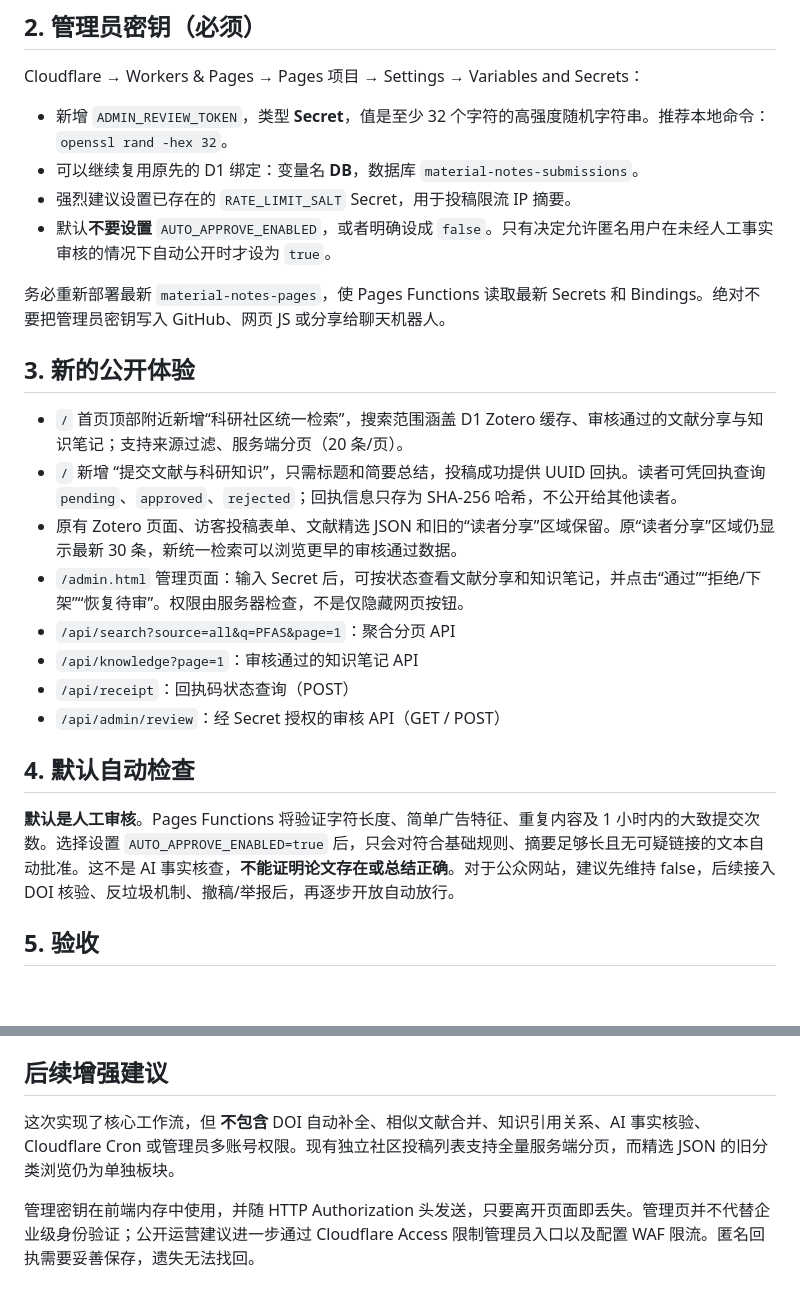
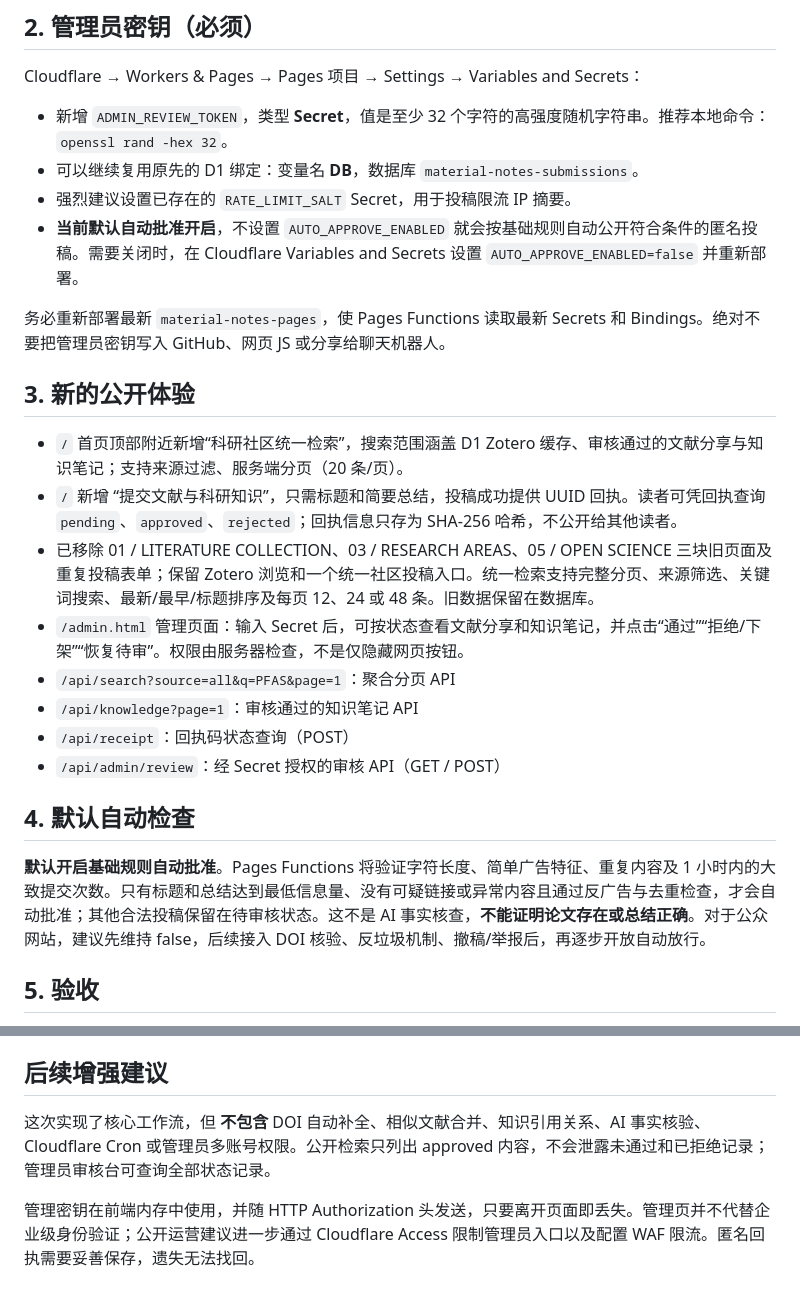
Before and after one commit to linshao8023/ChatGPT-Codex-Connector, a Markdown page: COMMUNITY_V2_SETUP.md, 2 parts joined by grey strips. Rendered like a GitHub page; blank space fills up the shorter version.

Commit message:
docs: auto-approval default on and streamlined searchable listings

```diff
--- a/COMMUNITY_V2_SETUP.md
+++ b/COMMUNITY_V2_SETUP.md
@@ -19,7 +19,7 @@ Cloudflare → Workers & Pages → Pages 项目 → Settings → Variables and S
 - 新增 `ADMIN_REVIEW_TOKEN`，类型 **Secret**，值是至少 32 个字符的高强度随机字符串。推荐本地命令：`openssl rand -hex 32`。
 - 可以继续复用原先的 D1 绑定：变量名 **DB**，数据库 `material-notes-submissions`。
 - 强烈建议设置已存在的 `RATE_LIMIT_SALT` Secret，用于投稿限流 IP 摘要。
-- 默认**不要设置** `AUTO_APPROVE_ENABLED`，或者明确设成 `false`。只有决定允许匿名用户在未经人工事实审核的情况下自动公开时才设为 `true`。
+- **当前默认自动批准开启**，不设置 `AUTO_APPROVE_ENABLED` 就会按基础规则自动公开符合条件的匿名投稿。需要关闭时，在 Cloudflare Variables and Secrets 设置 `AUTO_APPROVE_ENABLED=false` 并重新部署。
 
 务必重新部署最新 `material-notes-pages`，使 Pages Functions 读取最新 Secrets 和 Bindings。绝对不要把管理员密钥写入 GitHub、网页 JS 或分享给聊天机器人。
 
@@ -27,7 +27,7 @@ Cloudflare → Workers & Pages → Pages 项目 → Settings → Variables and S
 
 - `/` 首页顶部附近新增“科研社区统一检索”，搜索范围涵盖 D1 Zotero 缓存、审核通过的文献分享与知识笔记；支持来源过滤、服务端分页（20 条/页）。
 - `/` 新增 “提交文献与科研知识”，只需标题和简要总结，投稿成功提供 UUID 回执。读者可凭回执查询 `pending`、`approved`、`rejected`；回执信息只存为 SHA-256 哈希，不公开给其他读者。
-- 原有 Zotero 页面、访客投稿表单、文献精选 JSON 和旧的“读者分享”区域保留。原“读者分享”区域仍显示最新 30 条，新统一检索可以浏览更早的审核通过数据。
+- 已移除 01 / LITERATURE COLLECTION、03 / RESEARCH AREAS、05 / OPEN SCIENCE 三块旧页面及重复投稿表单；保留 Zotero 浏览和一个统一社区投稿入口。统一检索支持完整分页、来源筛选、关键词搜索、最新/最早/标题排序及每页 12、24 或 48 条。旧数据保留在数据库。
 - `/admin.html` 管理页面：输入 Secret 后，可按状态查看文献分享和知识笔记，并点击“通过”“拒绝/下架”“恢复待审”。权限由服务器检查，不是仅隐藏网页按钮。
 - `/api/search?source=all&q=PFAS&page=1`：聚合分页 API
 - `/api/knowledge?page=1`：审核通过的知识笔记 API
@@ -36,7 +36,7 @@ Cloudflare → Workers & Pages → Pages 项目 → Settings → Variables and S
 
 ## 4. 默认自动检查
 
-**默认是人工审核**。Pages Functions 将验证字符长度、简单广告特征、重复内容及 1 小时内的大致提交次数。选择设置 `AUTO_APPROVE_ENABLED=true` 后，只会对符合基础规则、摘要足够长且无可疑链接的文本自动批准。这不是 AI 事实核查，**不能证明论文存在或总结正确**。对于公众网站，建议先维持 false，后续接入 DOI 核验、反垃圾机制、撤稿/举报后，再逐步开放自动放行。
+**默认开启基础规则自动批准**。Pages Functions 将验证字符长度、简单广告特征、重复内容及 1 小时内的大致提交次数。只有标题和总结达到最低信息量、没有可疑链接或异常内容且通过反广告与去重检查，才会自动批准；其他合法投稿保留在待审核状态。这不是 AI 事实核查，**不能证明论文存在或总结正确**。对于公众网站，建议先维持 false，后续接入 DOI 核验、反垃圾机制、撤稿/举报后，再逐步开放自动放行。
 
 ## 5. 验收
 
@@ -51,6 +51,6 @@ Cloudflare → Workers & Pages → Pages 项目 → Settings → Variables and S
 
 ## 后续增强建议
 
-这次实现了核心工作流，但 **不包含** DOI 自动补全、相似文献合并、知识引用关系、AI 事实核验、Cloudflare Cron 或管理员多账号权限。现有独立社区投稿列表支持全量服务端分页，而精选 JSON 的旧分类浏览仍为单独板块。
+这次实现了核心工作流，但 **不包含** DOI 自动补全、相似文献合并、知识引用关系、AI 事实核验、Cloudflare Cron 或管理员多账号权限。公开检索只列出 approved 内容，不会泄露未通过和已拒绝记录；管理员审核台可查询全部状态记录。
 
 管理密钥在前端内存中使用，并随 HTTP Authorization 头发送，只要离开页面即丢失。管理页并不代替企业级身份验证；公开运营建议进一步通过 Cloudflare Access 限制管理员入口以及配置 WAF 限流。匿名回执需要妥善保存，遗失无法找回。
```
